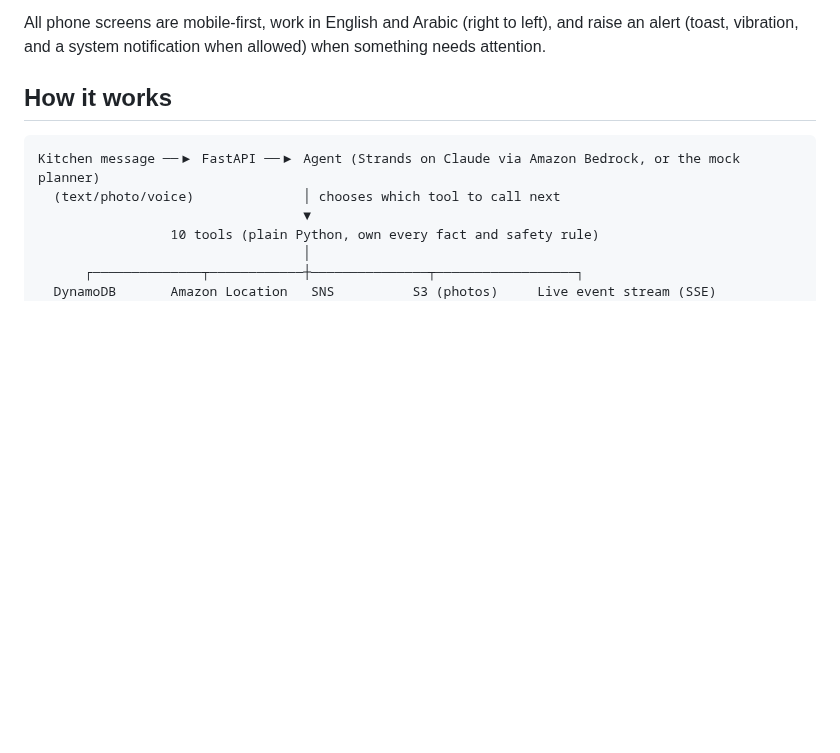
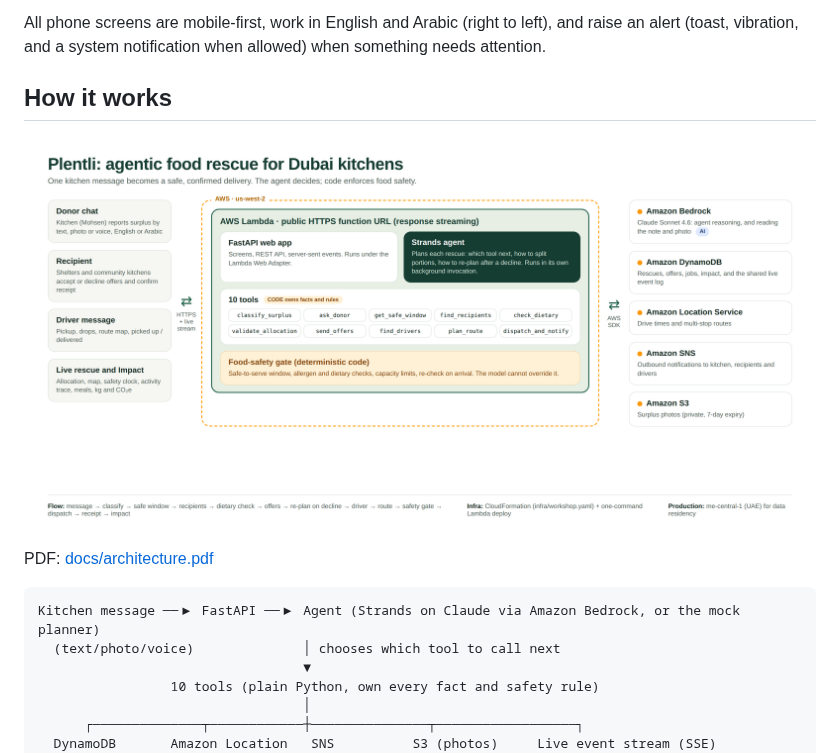
Before and after one commit to abponcio/Pentli, a Markdown page: README.md, the part around the change. GitHub-like rendering; pictures changed too: docs/architecture.png (added); blank space fills up the shorter version.

Commit message:
Add the architecture diagram (PDF and PNG)
Shows what is deployed: one Lambda function URL in us-west-2 running the
FastAPI app and the Strands agent, the 10 tools and the food-safety gate,
and Bedrock, DynamoDB, Amazon Location, SNS and S3.

Co-Authored-By: Claude Opus 5.5 (1M context) <noreply@anthropic.com>
Claude-Session: https://claude.ai/code/session_01Nvkyub35V5X5pBuNzCuopt

````diff
--- a/README.md
+++ b/README.md
@@ -36,6 +36,10 @@ Plentli turns that into one message. In our demo, 50 portions of chicken biryani
 All phone screens are mobile-first, work in English and Arabic (right to left), and raise an alert (toast, vibration, and a system notification when allowed) when something needs attention.
 
 ## How it works
+
+![Plentli architecture](docs/architecture.png)
+
+PDF: [docs/architecture.pdf](docs/architecture.pdf)
 
 ```
 Kitchen message ──▶ FastAPI ──▶ Agent (Strands on Claude via Amazon Bedrock, or the mock planner)
````
Also changed, not shown: 2 other files.
